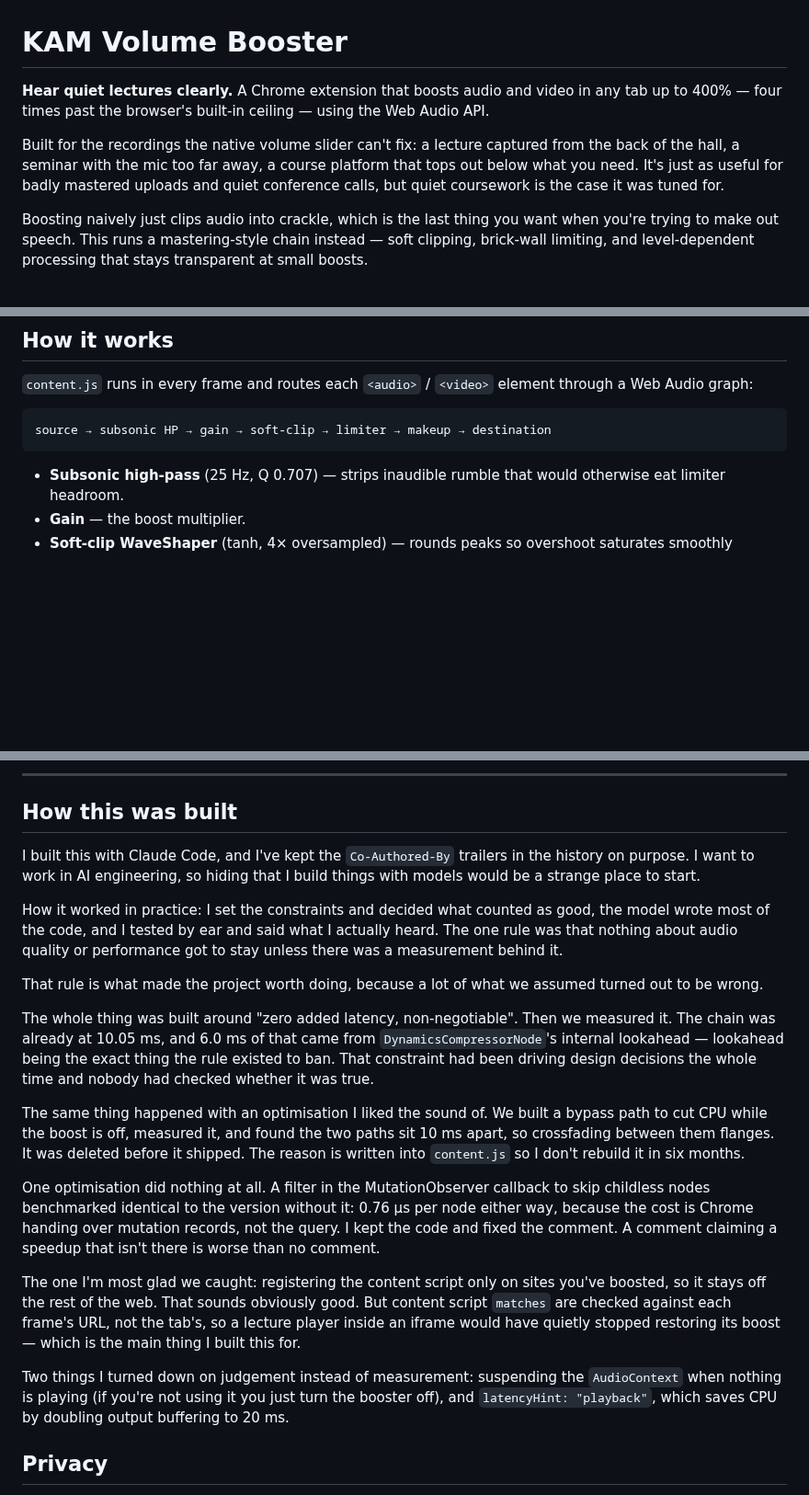
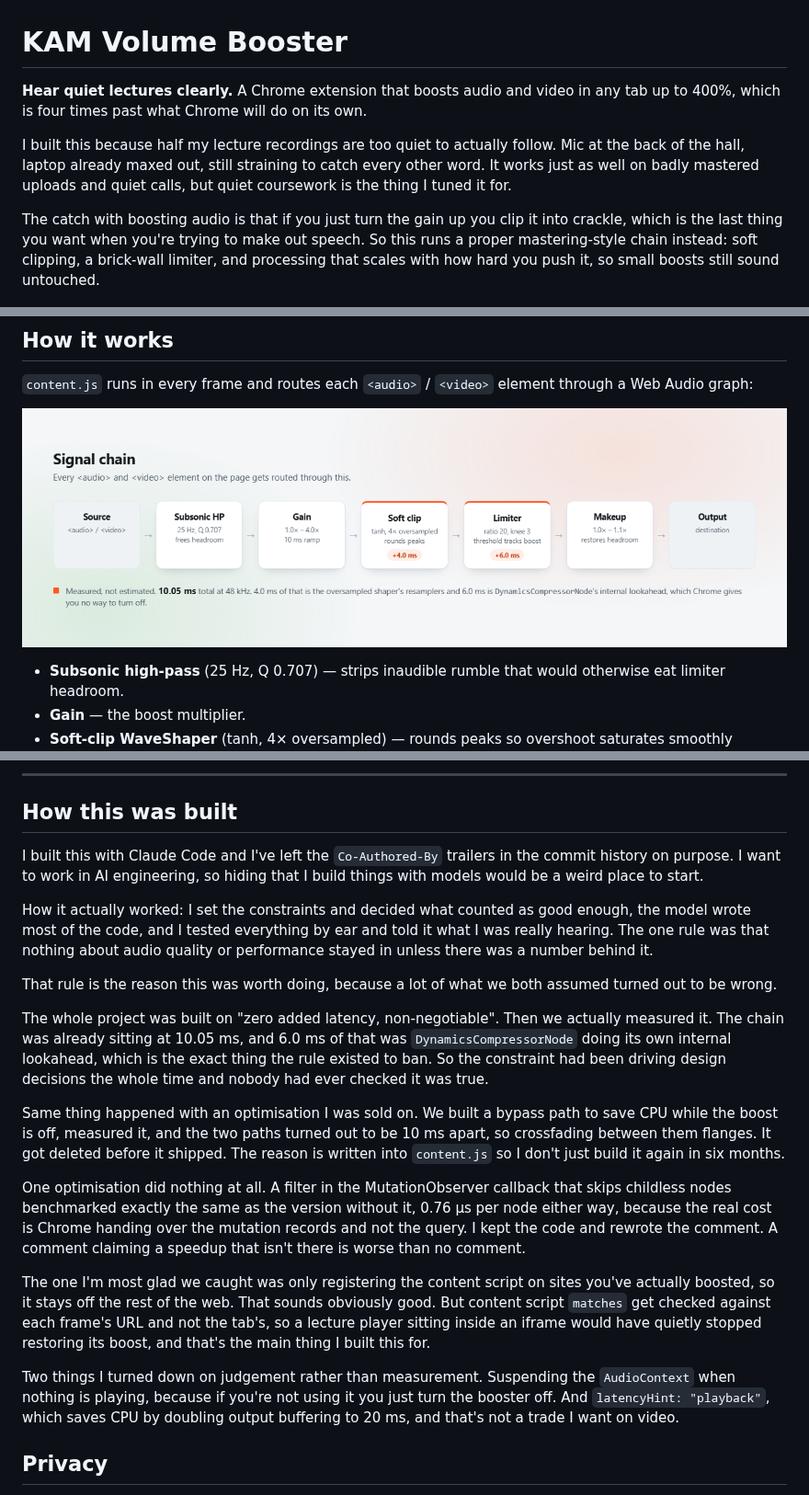
Before and after one commit to Ari-Joon/KAM-Volume-Booster, a Markdown page: README.md, 3 parts joined by grey strips. Shown at 92% size. Rendered like a GitHub page; pictures changed too: promo/signal-chain.png (added); blank space fills up the shorter version.

````diff
--- a/README.md
+++ b/README.md
@@ -1,19 +1,18 @@
 # KAM Volume Booster
 
 **Hear quiet lectures clearly.** A Chrome extension that boosts audio and video
-in any tab up to 400% — four times past the browser's built-in ceiling — using
-the Web Audio API.
+in any tab up to 400%, which is four times past what Chrome will do on its own.
 
-Built for the recordings the native volume slider can't fix: a lecture captured
-from the back of the hall, a seminar with the mic too far away, a course
-platform that tops out below what you need. It's just as useful for badly
-mastered uploads and quiet conference calls, but quiet coursework is the case it
-was tuned for.
+I built this because half my lecture recordings are too quiet to actually
+follow. Mic at the back of the hall, laptop already maxed out, still straining
+to catch every other word. It works just as well on badly mastered uploads and
+quiet calls, but quiet coursework is the thing I tuned it for.
 
-Boosting naively just clips audio into crackle, which is the last thing you want
-when you're trying to make out speech. This runs a mastering-style chain instead
-— soft clipping, brick-wall limiting, and level-dependent processing that stays
-transparent at small boosts.
+The catch with boosting audio is that if you just turn the gain up you clip it
+into crackle, which is the last thing you want when you're trying to make out
+speech. So this runs a proper mastering-style chain instead: soft clipping, a
+brick-wall limiter, and processing that scales with how hard you push it, so
+small boosts still sound untouched.
 
 ![The popup boosting a tab to 250%](promo/shot-1-lectures.png)
 
@@ -50,9 +49,7 @@ instead of pretending.
 `content.js` runs in every frame and routes each `<audio>` / `<video>` element
 through a Web Audio graph:
 
-```
-source → subsonic HP → gain → soft-clip → limiter → makeup → destination
-```
+![Signal chain: source, subsonic high-pass, gain, soft clip, limiter, makeup, output](promo/signal-chain.png)
 
 - **Subsonic high-pass** (25 Hz, Q 0.707) — strips inaudible rumble that would
   otherwise eat limiter headroom.
@@ -208,46 +205,46 @@ frames. A frame that found nothing therefore can't mask a frame that succeeded.
 
 ## How this was built
 
-I built this with Claude Code, and I've kept the `Co-Authored-By` trailers in the
-history on purpose. I want to work in AI engineering, so hiding that I build
-things with models would be a strange place to start.
+I built this with Claude Code and I've left the `Co-Authored-By` trailers in the
+commit history on purpose. I want to work in AI engineering, so hiding that I
+build things with models would be a weird place to start.
 
-How it worked in practice: I set the constraints and decided what counted as
-good, the model wrote most of the code, and I tested by ear and said what I
-actually heard. The one rule was that nothing about audio quality or performance
-got to stay unless there was a measurement behind it.
+How it actually worked: I set the constraints and decided what counted as good
+enough, the model wrote most of the code, and I tested everything by ear and told
+it what I was really hearing. The one rule was that nothing about audio quality
+or performance stayed in unless there was a number behind it.
 
-That rule is what made the project worth doing, because a lot of what we assumed
-turned out to be wrong.
+That rule is the reason this was worth doing, because a lot of what we both
+assumed turned out to be wrong.
 
-The whole thing was built around "zero added latency, non-negotiable". Then we
-measured it. The chain was already at 10.05 ms, and 6.0 ms of that came from
-`DynamicsCompressorNode`'s internal lookahead — lookahead being the exact thing
-the rule existed to ban. That constraint had been driving design decisions the
-whole time and nobody had checked whether it was true.
+The whole project was built on "zero added latency, non-negotiable". Then we
+actually measured it. The chain was already sitting at 10.05 ms, and 6.0 ms of
+that was `DynamicsCompressorNode` doing its own internal lookahead, which is the
+exact thing the rule existed to ban. So the constraint had been driving design
+decisions the whole time and nobody had ever checked it was true.
 
-The same thing happened with an optimisation I liked the sound of. We built a
-bypass path to cut CPU while the boost is off, measured it, and found the two
-paths sit 10 ms apart, so crossfading between them flanges. It was deleted before
-it shipped. The reason is written into `content.js` so I don't rebuild it in six
-months.
+Same thing happened with an optimisation I was sold on. We built a bypass path to
+save CPU while the boost is off, measured it, and the two paths turned out to be
+10 ms apart, so crossfading between them flanges. It got deleted before it
+shipped. The reason is written into `content.js` so I don't just build it again
+in six months.
 
-One optimisation did nothing at all. A filter in the MutationObserver callback to
-skip childless nodes benchmarked identical to the version without it: 0.76 µs per
-node either way, because the cost is Chrome handing over mutation records, not the
-query. I kept the code and fixed the comment. A comment claiming a speedup that
-isn't there is worse than no comment.
+One optimisation did nothing at all. A filter in the MutationObserver callback
+that skips childless nodes benchmarked exactly the same as the version without
+it, 0.76 µs per node either way, because the real cost is Chrome handing over the
+mutation records and not the query. I kept the code and rewrote the comment. A
+comment claiming a speedup that isn't there is worse than no comment.
 
-The one I'm most glad we caught: registering the content script only on sites
-you've boosted, so it stays off the rest of the web. That sounds obviously good.
-But content script `matches` are checked against each frame's URL, not the tab's,
-so a lecture player inside an iframe would have quietly stopped restoring its
-boost — which is the main thing I built this for.
+The one I'm most glad we caught was only registering the content script on sites
+you've actually boosted, so it stays off the rest of the web. That sounds
+obviously good. But content script `matches` get checked against each frame's URL
+and not the tab's, so a lecture player sitting inside an iframe would have
+quietly stopped restoring its boost, and that's the main thing I built this for.
 
-Two things I turned down on judgement instead of measurement: suspending the
-`AudioContext` when nothing is playing (if you're not using it you just turn the
-booster off), and `latencyHint: "playback"`, which saves CPU by doubling output
-buffering to 20 ms.
+Two things I turned down on judgement rather than measurement. Suspending the
+`AudioContext` when nothing is playing, because if you're not using it you just
+turn the booster off. And `latencyHint: "playback"`, which saves CPU by doubling
+output buffering to 20 ms, and that's not a trade I want on video.
 
 ## Privacy
 
````
Also changed, not shown: STORE_LISTING.md (+40 -3 lines), promo/README.md (+11 -5 lines), 1 other file.
